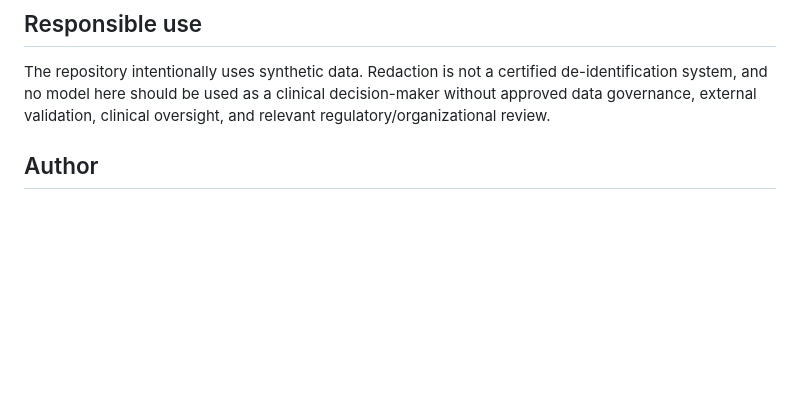
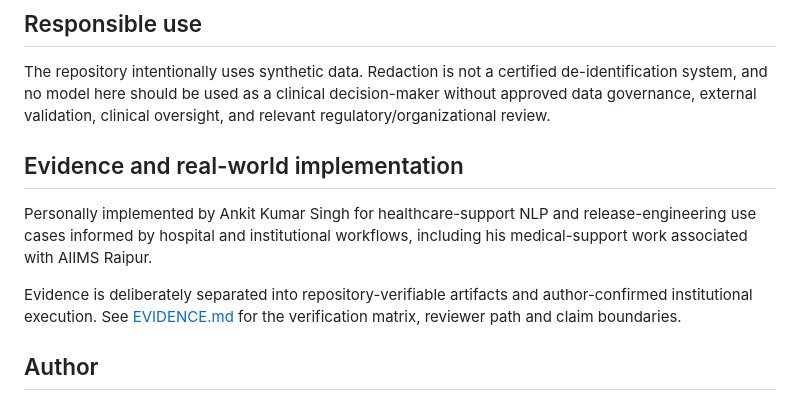
Before and after one commit to singhankitsrf/ClinRoute-NLP-ReleaseOps, a Markdown page: README.md, the part around the change. Drawn GitHub-style; blank space fills up the shorter version.

Commit message:
Document ClinRoute implementation evidence
* Add recruiter-verifiable evidence record

* Clarify real-world implementation and evidence boundaries

* Add quantified impact and leadership evidence

```diff
--- a/README.md
+++ b/README.md
@@ -95,6 +95,13 @@ The seeded benchmark redacts obvious identifiers and removes identical normalize
 
 The repository intentionally uses synthetic data. Redaction is not a certified de-identification system, and no model here should be used as a clinical decision-maker without approved data governance, external validation, clinical oversight, and relevant regulatory/organizational review.
 
+
+## Evidence and real-world implementation
+
+Personally implemented by Ankit Kumar Singh for healthcare-support NLP and release-engineering use cases informed by hospital and institutional workflows, including his medical-support work associated with AIIMS Raipur.
+
+Evidence is deliberately separated into repository-verifiable artifacts and author-confirmed institutional execution. See [EVIDENCE.md](EVIDENCE.md) for the verification matrix, reviewer path and claim boundaries.
+
 ## Author
 
 **Ankit Kumar Singh** — Applied AI • NLP • Transformers • MLOps • CI/CD • Healthcare AI • Cloud/Platform Engineering
```
Also changed, not shown: EVIDENCE.md (added, +40 -0 lines).
